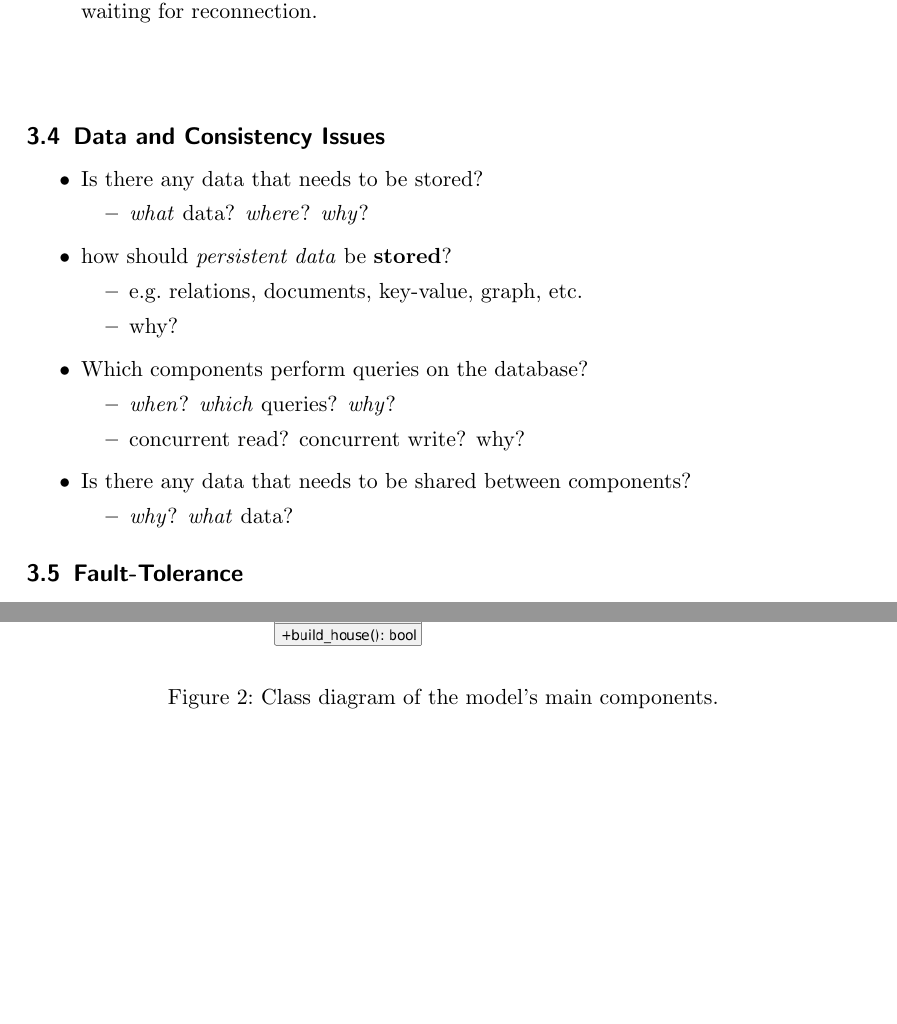
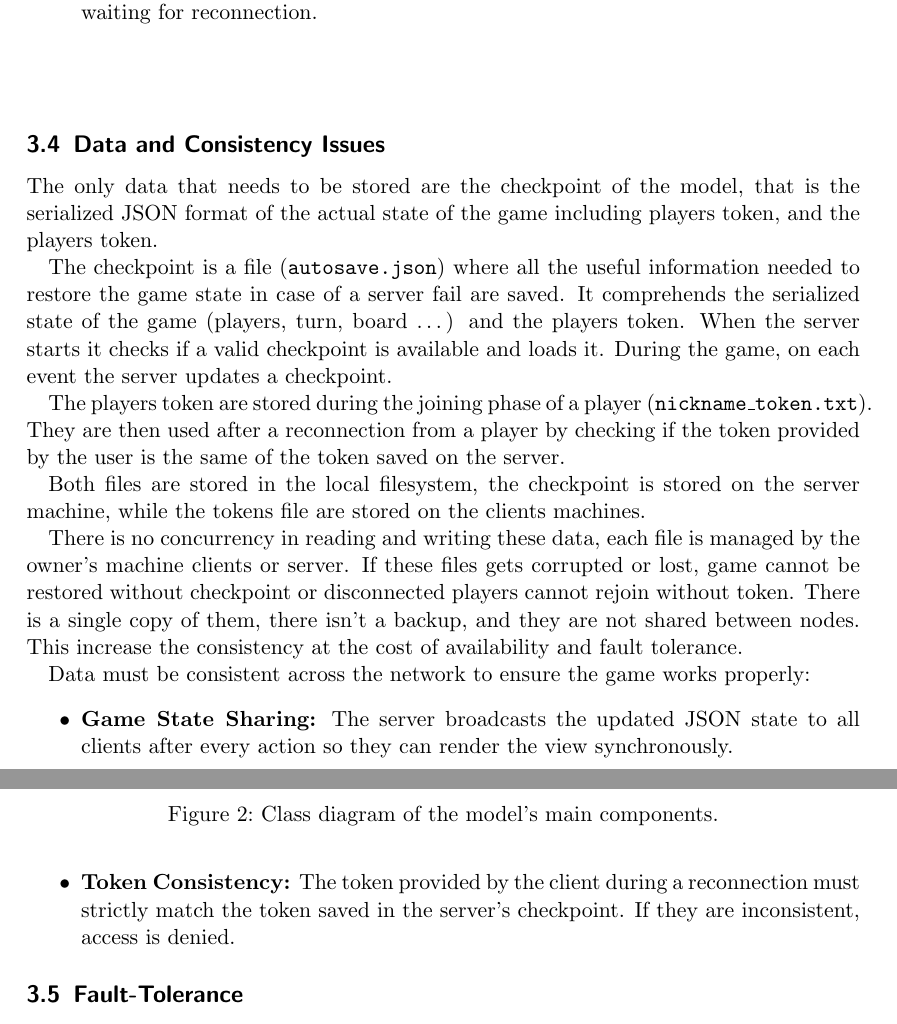
Before and after one commit to 22Daniele/final-report-monopoly-clone, a LaTeX paper (distributed-systems-final-report.tex): two parts of pages 8 and 9 of 12, joined at a grey line, cut so that both start at the same text, the shorter picture padded with empty space. Compiled offline with pdfLaTeX.

Commit message:
Data and Consistency Issues added

```diff
--- a/distributed-systems-final-report.tex
+++ b/distributed-systems-final-report.tex
@@ -316,33 +316,37 @@ The global state of the system encapsulates all the information required to resu
 
 \subsection{Data and Consistency Issues}\label{data-and-consistency-issues}
 
+The only data that needs to be stored are the checkpoint of the model,
+that is the serialized JSON format of the actual state of the game including players token, and the players token.
+
+
+The checkpoint is a file (\texttt{autosave.json}) where all the useful information needed to restore the game state in case of a server fail are saved.
+It comprehends the serialized state of the game (players, turn, board \ldots) and the players token.
+When the server starts it checks if a valid checkpoint is available and loads it.
+During the game, on each event the server updates a checkpoint.
+
+
+The players token are stored during the joining phase of a player (\texttt{nickname\_token.txt}).
+They are then used after a reconnection from a player by checking if the token provided by the user is the same of the token saved
+on the server.
+
+
+Both files are stored in the local filesystem, the checkpoint is stored on the server machine,
+while the tokens file are stored on the clients machines.
+
+
+There is no concurrency in reading and writing these data, each file is managed by the owner's machine clients or server.
+If these files gets corrupted or lost, game cannot be restored without checkpoint or disconnected players cannot rejoin without token.
+There is a single copy of them, there isn't a backup, and they are not shared between nodes.
+This increase the consistency at the cost of availability and fault tolerance.
+
+
+Data must be consistent across the network to ensure the game works properly:
 \begin{itemize}
-  \item Is there any data that needs to be stored?
-  %
-  \begin{itemize}
-    \item \emph{what} data? \emph{where}? \emph{why}?
-  \end{itemize}
+    \item \textbf{Game State Sharing:} The server broadcasts the updated JSON state to all clients after every action so they can render the view synchronously.
+    \item \textbf{Token Consistency:} The token provided by the client during a reconnection must strictly match the token saved in the server's checkpoint. If they are inconsistent, access is denied.
+\end{itemize}
 
-  \item how should \emph{persistent data} be \textbf{stored}?
-  %
-  \begin{itemize}
-    \item e.g.~relations, documents, key-value, graph, etc.
-    \item why?
-  \end{itemize}
-
-  \item Which components perform queries on the database?
-  %
-  \begin{itemize}
-    \item \emph{when}? \emph{which} queries? \emph{why}?
-    \item concurrent read? concurrent write? why?
-  \end{itemize}
-
-  \item Is there any data that needs to be shared between components?
-  %
-  \begin{itemize}
-    \item \emph{why}? \emph{what} data?
-  \end{itemize}
-\end{itemize}
 
 \subsection{Fault-Tolerance}\label{fault-tolerance}
 
```
